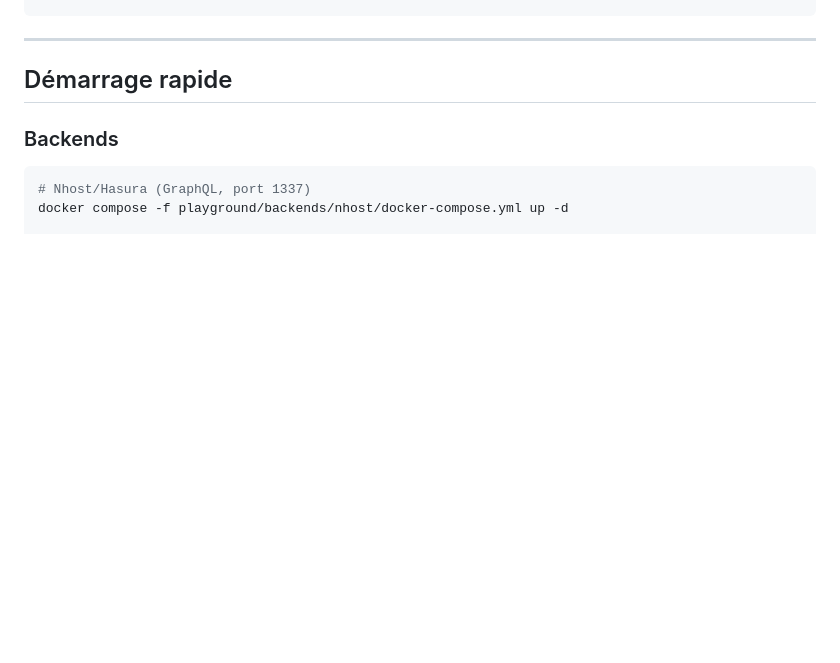
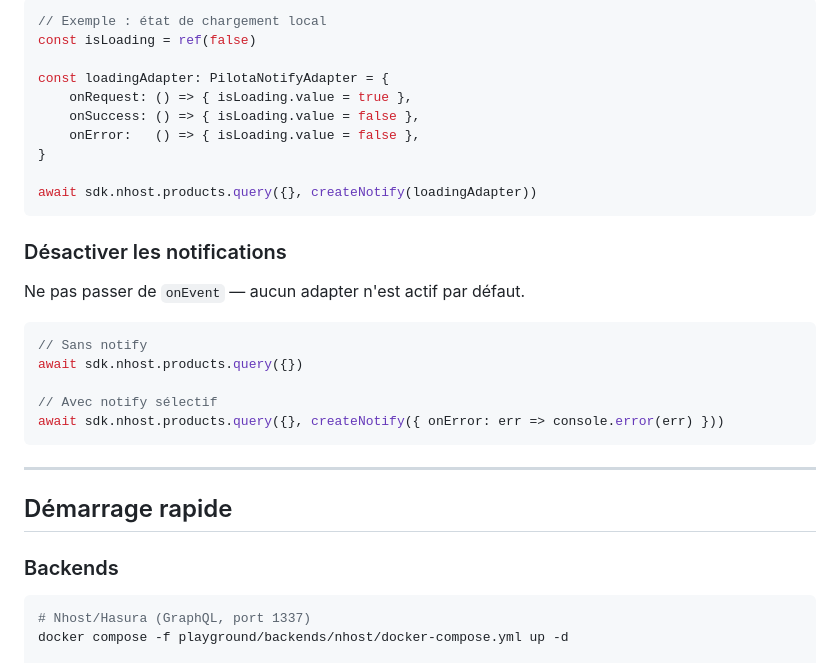
Before and after one commit to techmefr/pilota, a Markdown page: README.md, the part around one of its changes. Drawn GitHub-style; blank space fills up the shorter version.

Commit message:
docs: document createNotify pattern with adapter examples
Full section: events table, built-in adapters, custom adapter recipes
(Sentry, loading state, disabled notifications)

````diff
--- a/README.md
+++ b/README.md
@@ -125,3 +202,26 @@ const { values, errors, isDirty, handleSubmit, reset } = useResourceForm(
+```ts
+// Exemple : état de chargement local
+const isLoading = ref(false)
+
+const loadingAdapter: PilotaNotifyAdapter = {
+    onRequest: () => { isLoading.value = true },
+    onSuccess: () => { isLoading.value = false },
+    onError:   () => { isLoading.value = false },
+}
+
+await sdk.nhost.products.query({}, createNotify(loadingAdapter))
+```
+
+### Désactiver les notifications
+
+Ne pas passer de `onEvent` — aucun adapter n'est actif par défaut.
+
+```ts
+// Sans notify
+await sdk.nhost.products.query({})
+
+// Avec notify sélectif
+await sdk.nhost.products.query({}, createNotify({ onError: err => console.error(err) }))
 ```
 
 ---
````
Also changed, not shown: other parts of README.md (+77 -0 lines).
